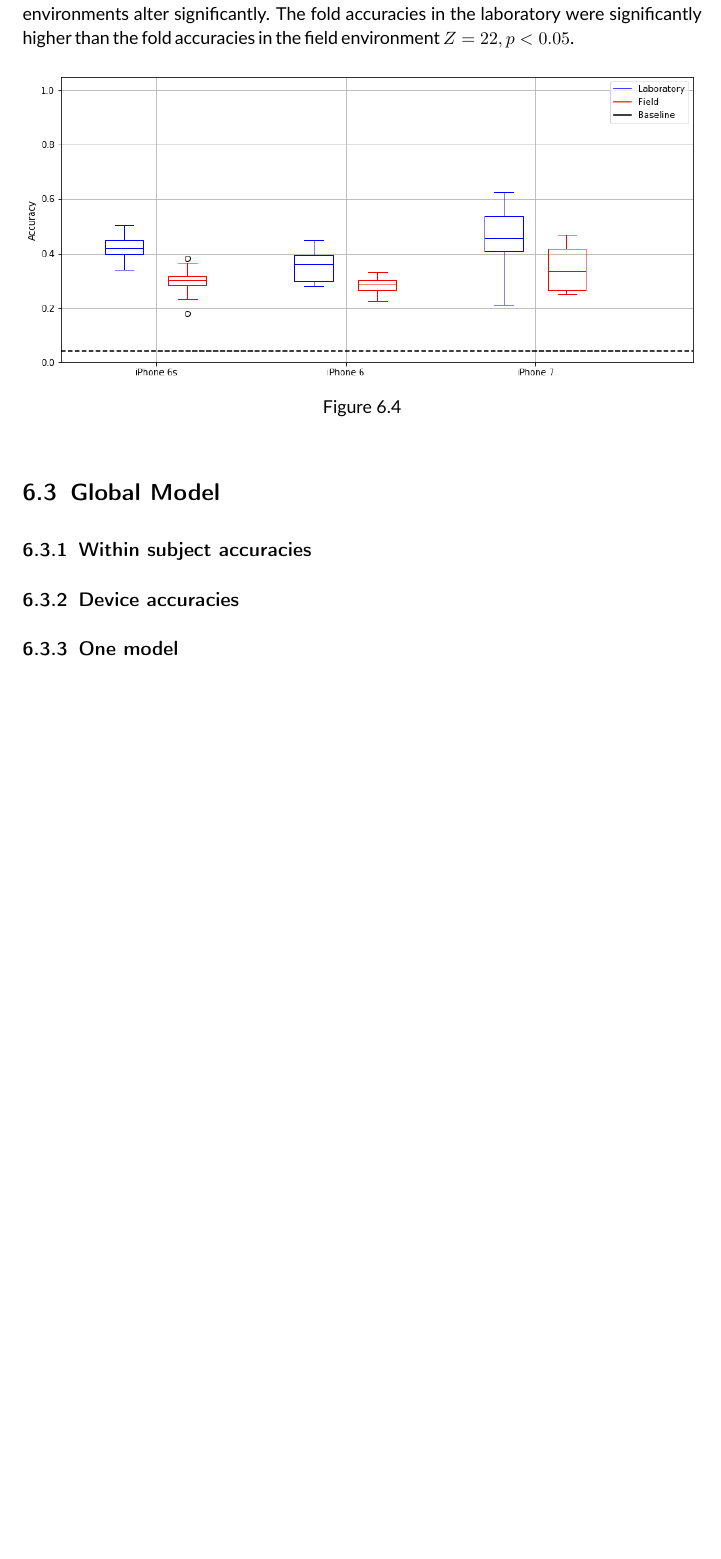
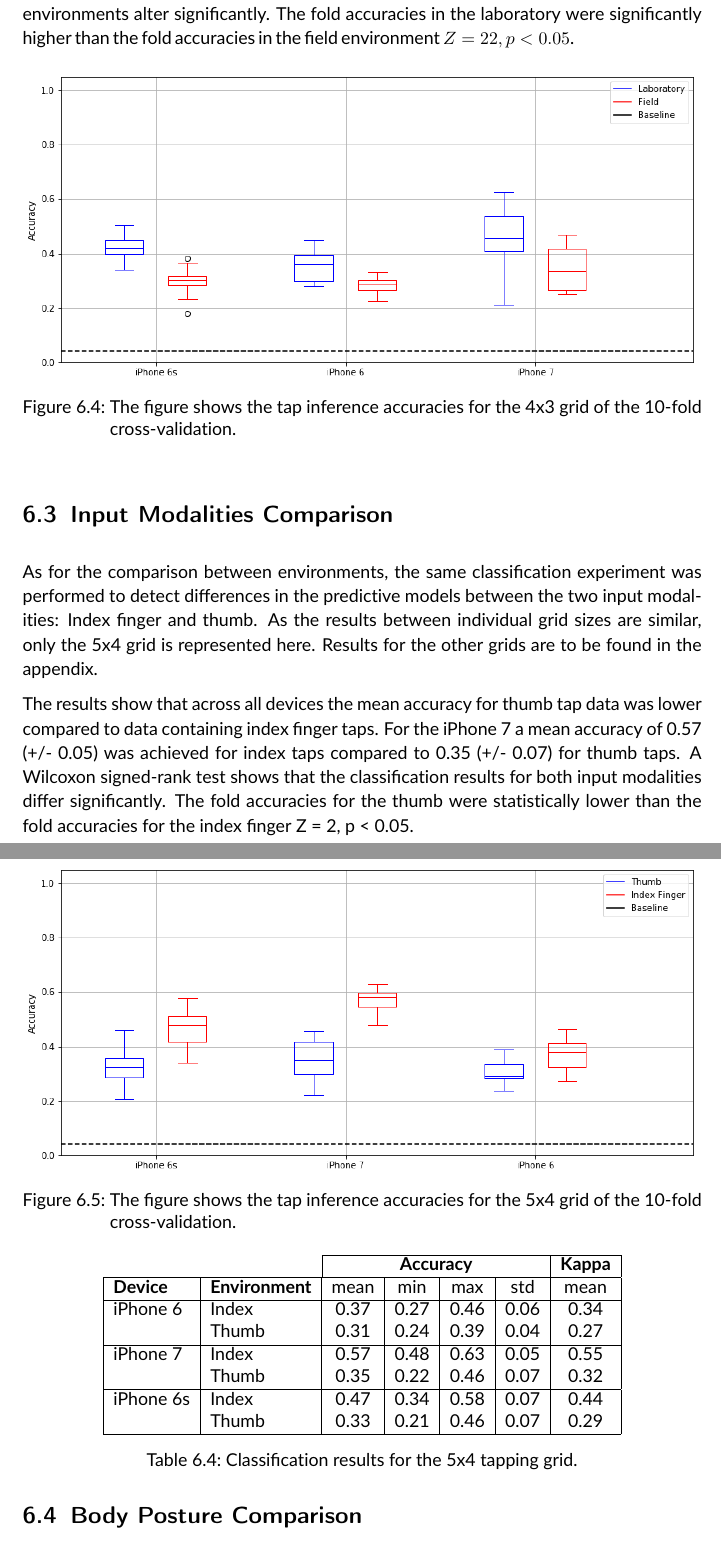
Before and after one commit to emanuelschmitt/master-thesis, a LaTeX thesis (MasterThesis.tex, which reads chapters/chapter6.tex): part of page 58 of 69 before the commit and two parts of pages 58 and 59 of 70 after it, the two joined at a grey line, cut so that both start at the same text, the shorter picture padded with empty space. Compiled offline with pdfLaTeX; an older LaTeX class or package is replaced by its successor.

Commit message:
current status

```diff
--- a/chapters/chapter6.tex
+++ b/chapters/chapter6.tex
@@ -120,13 +120,44 @@ Furthermore, The Wilcoxon signed-rank test shows that the classification results
 \begin{figure}[h!]
   \centering
   \includegraphics[width=1\textwidth]{results/lab-vs-field-5x4.png}
-  \caption{} \label{fig:participation}
+  \caption{The figure shows the tap inference accuracies for the 4x3 grid of the 10-fold cross-validation.} \label{fig:participation}
 \end{figure}
 
+\section{Input Modalities Comparison}
+As for the comparison between environments, the same classification experiment was performed to detect differences in the predictive models between the two input modalities: Index finger and thumb. As the results between individual grid sizes are similar, only the 5x4 grid is represented here. Results for the other grids are to be found in the appendix.
 
-\section{Global Model}
-\subsection{Within subject accuracies}
-\subsection{Device accuracies}
-\subsection{One model}
+The results show that across all devices the mean accuracy for thumb tap data was lower compared to data containing index finger taps. For the iPhone 7 a mean accuracy of 0.57 (+/- 0.05) was achieved for index taps compared to 0.35 (+/- 0.07) for thumb taps. A Wilcoxon signed-rank test shows that the classification results for both input modalities differ significantly. The fold accuracies for the thumb were statistically lower than the fold accuracies for the index finger Z = 2, p < 0.05.
+
+
+\begin{figure}[h!]
+  \centering
+  \includegraphics[width=1\textwidth]{results/index-vs-thumb-5x4.png}
+  \caption{The figure shows the tap inference accuracies for the 5x4 grid of the 10-fold cross-validation.} \label{fig:participation}
+\end{figure}
+
+\begin{table}[h!]
+  \centering
+\begin{tabular}{|l|l|c|c|c|c|c|}
+  \cline{3-7}
+  \multicolumn{2}{c}{} & \multicolumn{4}{|c|}{\textbf{Accuracy}} & \textbf{Kappa} \\
+  \hline
+  \textbf{Device} & \textbf{Environment} & mean &   min &   max  & std &  mean \\
+  \hline
+  iPhone 6 & Index &      0.37 &     0.27 &     0.46 &     0.06 &        0.34 \\
+  & Thumb &      0.31 &     0.24 &     0.39 &     0.04 &        0.27 \\
+  \hline
+iPhone 7 & Index &      0.57 &     0.48 &     0.63 &     0.05 &        0.55 \\
+  & Thumb &      0.35 &     0.22 &     0.46 &     0.07 &        0.32 \\
+  \hline
+iPhone 6s & Index &      0.47 &     0.34 &     0.58 &     0.07 &        0.44 \\
+  & Thumb &      0.33 &     0.21 &     0.46 &     0.07 &        0.29 \\
+  \hline
+\end{tabular}
+  \caption{Classification results for the 5x4 tapping grid.}
+\end{table}
+
+\section{Body Posture Comparison}
+
+
 
 \section{Discussion}
```
Also changed, not shown: MasterThesis.pdf, img/results/index-vs-thumb-2x2.png (added), img/results/index-vs-thumb-4x3.png (added), img/results/index-vs-thumb-5x4.png (added).
